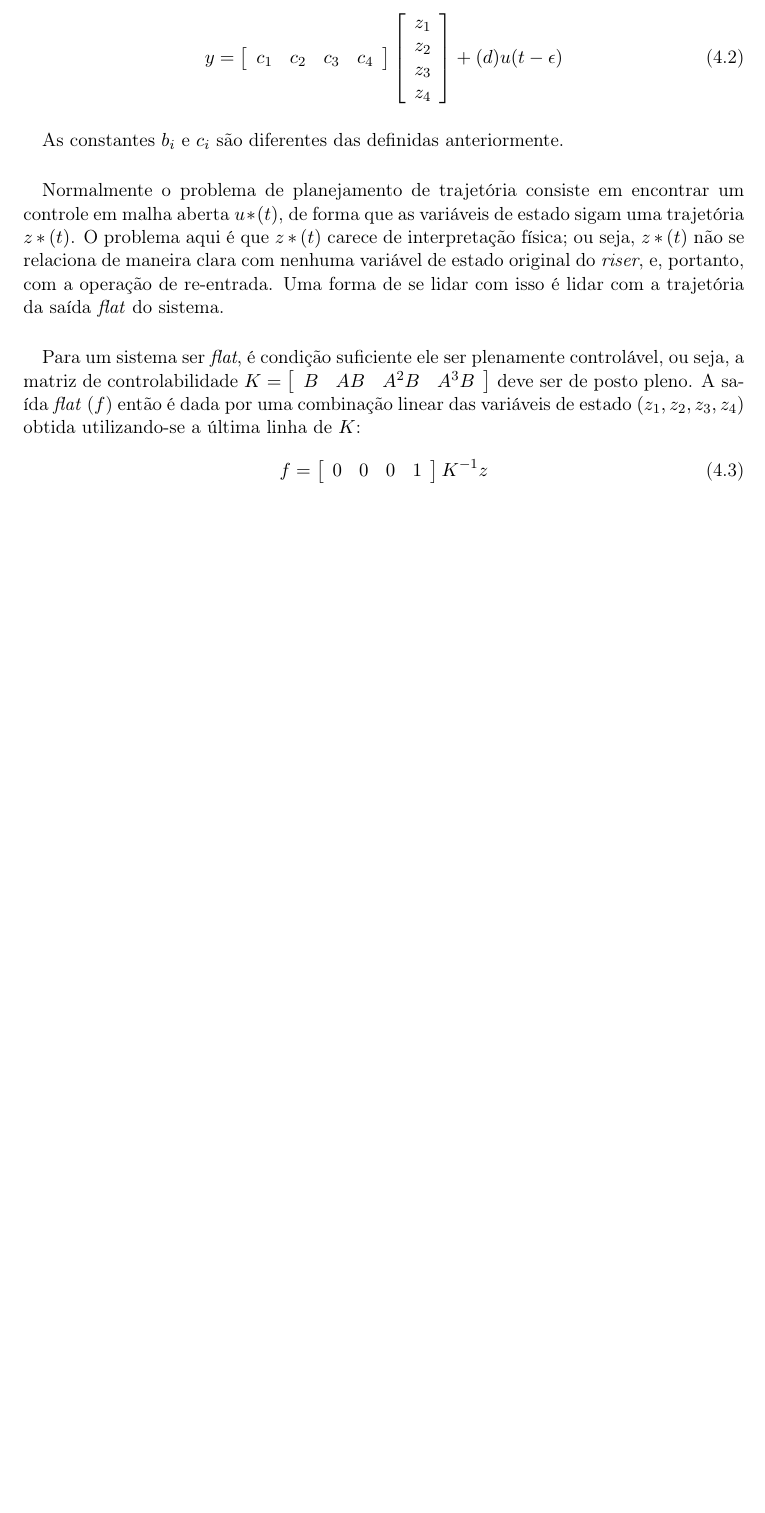
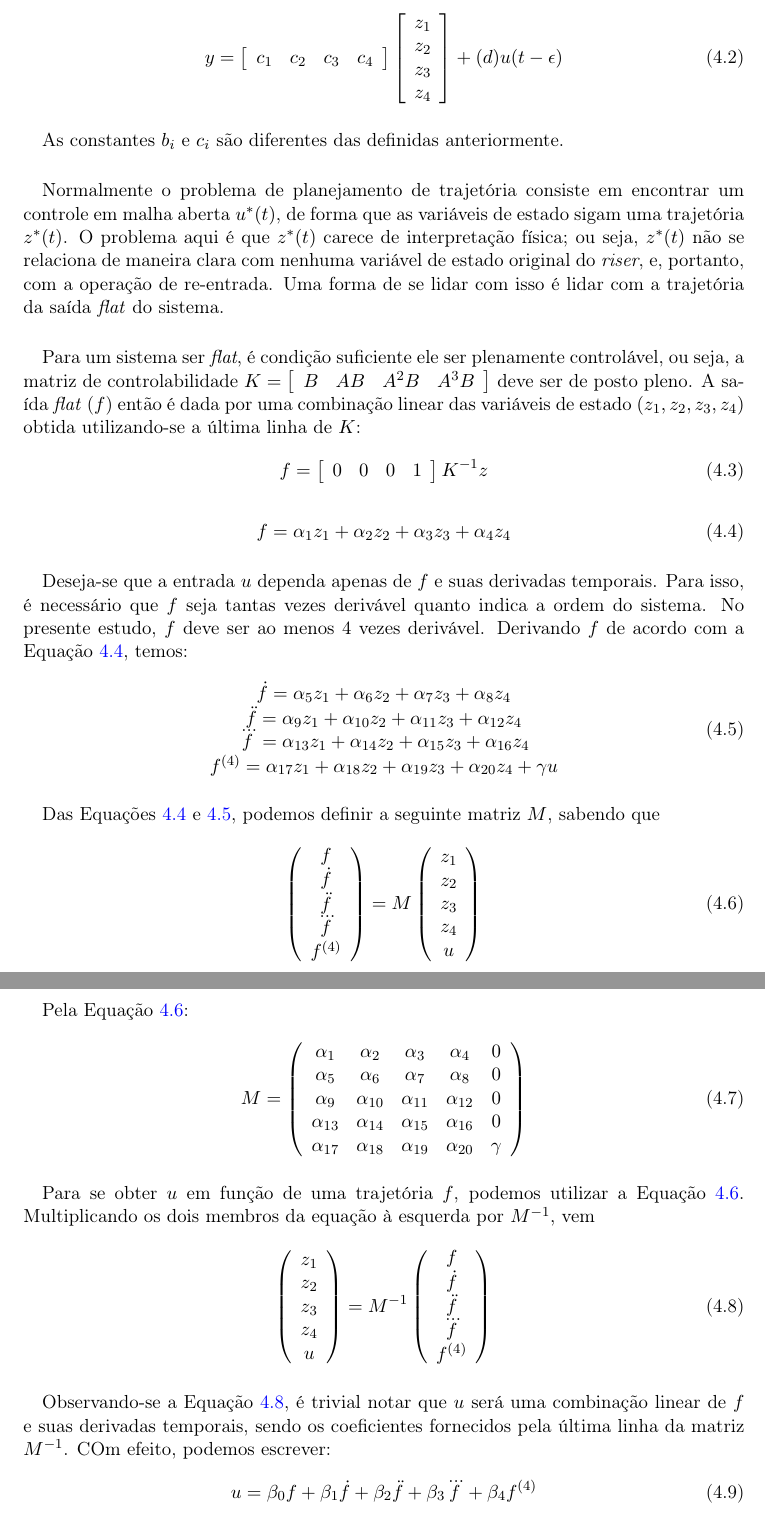
Before and after one commit to emanuelbarroso/tg_mecatronica_risers, a LaTeX document (Guias/Math/mathControleModalReduction.tex): part of page 8 of 8 before the commit and two parts of pages 8 and 9 of 9 after it, the two joined at a grey line, cut so that both start at the same text, the shorter picture padded with empty space. Compiled offline with pdfLaTeX.

Commit message:
Desenvolvimento do planejamento offline de trajetória quase completo.

```diff
--- a/Guias/Math/mathControleModalReduction.tex
+++ b/Guias/Math/mathControleModalReduction.tex
@@ -318,7 +318,7 @@ y &= \Upsilon(0,t) = \Upsilon_1\label{yfor6}
 
 \paragraph{} As constantes $b_i$ e $c_i$ são diferentes das definidas anteriormente. %TODO: Revisar documento evitando redefinição de constantes com mesmo nome
 
-\paragraph{} Normalmente o problema de planejamento de trajetória consiste em encontrar um controle em malha aberta $u*(t)$, de forma que as variáveis de estado sigam uma trajetória $z*(t)$. O problema aqui é que $z*(t)$ carece de interpretação física; ou seja, $z*(t)$ não se relaciona de maneira clara com nenhuma variável de estado original do \textit{riser}, e, portanto, com a operação de re-entrada. Uma forma de se lidar com isso é lidar com a trajetória da saída \textit{flat} do sistema. %TODO revisar essa parte de flatness
+\paragraph{} Normalmente o problema de planejamento de trajetória consiste em encontrar um controle em malha aberta $u^*(t)$, de forma que as variáveis de estado sigam uma trajetória $z^*(t)$. O problema aqui é que $z^*(t)$ carece de interpretação física; ou seja, $z^*(t)$ não se relaciona de maneira clara com nenhuma variável de estado original do \textit{riser}, e, portanto, com a operação de re-entrada. Uma forma de se lidar com isso é lidar com a trajetória da saída \textit{flat} do sistema. %TODO revisar essa parte de flatness
 
 \paragraph{} Para um sistema ser \textit{flat}, é condição suficiente ele ser plenamente controlável, ou seja, a matriz de controlabilidade $K = \left[
 \begin{array}{cccc}
@@ -329,4 +329,58 @@ B & AB & A^{2}B & A^{3}B
 	0 & 0 & 0 & 1
 	\end{array}\right]K^{-1}z
 \end{align} %TODO negritar algumas variáveis
+\begin{align}
+\label{f_equation}
+	f &= \alpha_1 z_1 + \alpha_2 z_2 + \alpha_3 z_3 + \alpha_4 z_4
+\end{align}
+\paragraph{}Deseja-se que a entrada $u$ dependa apenas de $f$ e suas derivadas temporais. Para isso, é necessário que $f$ seja tantas vezes derivável quanto indica a ordem do sistema. No presente estudo, $f$ deve ser ao menos 4 vezes derivável. Derivando $f$ de acordo com a Equação \ref{f_equation}, temos:
+\begin{align}
+	\label{f_derivatives}
+	\begin{array}{c}
+	\dot{f} = \alpha_5 z_1 + \alpha_6 z_2 + \alpha_7 z_3 + \alpha_8 z_4 \\ \ddot{f} = \alpha_9 z_1 + \alpha_{10} z_2 + \alpha_{11} z_3 + \alpha_{12} z_4 \\ \dddot{f} = \alpha_{13} z_1 + \alpha_{14} z_2 + \alpha_{15} z_3 + \alpha_{16} z_4 \\ f^{(4)} = \alpha_{17} z_1 + \alpha_{18} z_2 + \alpha_{19} z_3 + \alpha_{20} z_4 + \gamma u
+	\end{array}
+\end{align} %TODO explicar de onde vem o \gamma u
+\paragraph{}Das Equações \ref{f_equation} e \ref{f_derivatives}, podemos definir a seguinte matriz $M$, sabendo que
+\begin{align}
+\label{M_init_equation}
+\left (
+\begin{array}{c}
+f \\ \dot{f} \\ \ddot{f} \\ \dddot{f} \\ f^{(4)}
+\end{array}
+\right ) = M \left(
+\begin{array}{c}
+z_1 \\ z_2 \\ z_3 \\ z_4 \\ u
+\end{array}
+\right)
+\end{align}
+\paragraph{}Pela Equação \ref{M_init_equation}:
+\begin{align}
+\label{M_decl_ref}
+M = \left (
+\begin{array}{ccccc}
+	\alpha_{1} & \alpha_{2} & \alpha_{3} & \alpha_{4} & 0 \\
+	\alpha_{5} & \alpha_{6} & \alpha_{7} & \alpha_{8} & 0 \\
+	\alpha_{9} & \alpha_{10} & \alpha_{11} & \alpha_{12} & 0 \\
+	\alpha_{13} & \alpha_{14} & \alpha_{15} & \alpha_{16} & 0 \\
+	\alpha_{17} & \alpha_{18} & \alpha_{19} & \alpha_{20} & \gamma
+\end{array}
+\right )
+\end{align}
+\paragraph{}Para se obter $u$ em função de uma trajetória $f$, podemos utilizar a Equação \ref{M_init_equation}. Multiplicando os dois membros da equação à esquerda por $M^{-1}$, vem
+\begin{align}
+\label{M_inv_equation}
+\left(
+\begin{array}{c}
+z_1 \\ z_2 \\ z_3 \\ z_4 \\ u
+\end{array}
+\right) = M^{-1}\left (
+\begin{array}{c}
+f \\ \dot{f} \\ \ddot{f} \\ \dddot{f} \\ f^{(4)}
+\end{array}
+\right )
+\end{align}
+\paragraph{} Observando-se a Equação \ref{M_inv_equation}, é trivial notar que $u$ será uma combinação linear de $f$ e suas derivadas temporais, sendo os coeficientes fornecidos pela última linha da matriz $M^{-1}$. COm efeito, podemos escrever:
+\begin{align}
+	u = \beta_0 f + \beta_1 \dot{f} + \beta_2 \ddot{f} + \beta_3 \dddot{f} + \beta_4 f^{(4)}
+\end{align}
 \end{document}
```
Also changed, not shown: Guias/Math/mathControleModalReduction.pdf.
